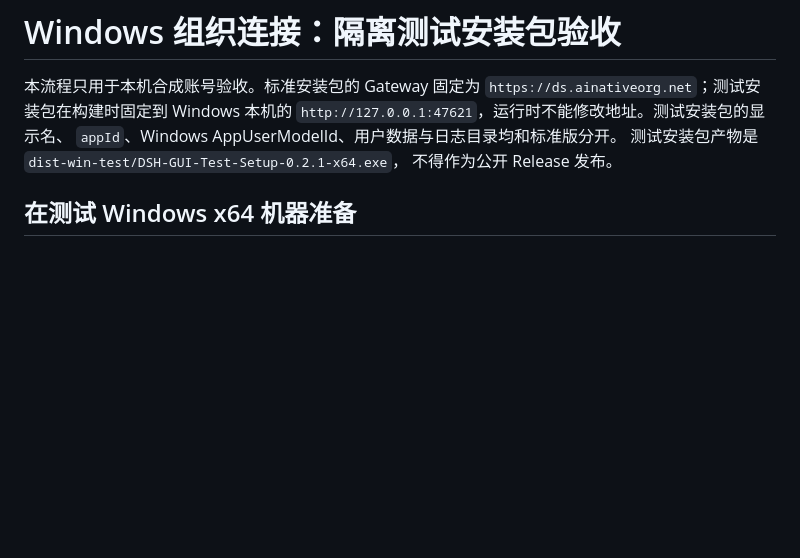
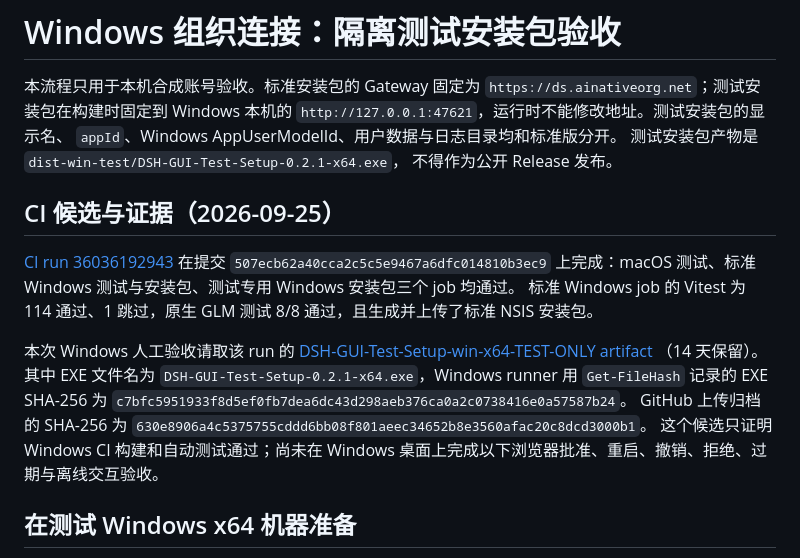
Before and after one commit to ln9527/deepseek-harness-gui, a Markdown page: docs/WINDOWS-DESKTOP-AUTH-ACCEPTANCE.md, the part around the change. Rendered like a GitHub page; blank space fills up the shorter version.

Commit message:
docs: record Windows auth acceptance CI candidate

```diff
--- a/docs/WINDOWS-DESKTOP-AUTH-ACCEPTANCE.md
+++ b/docs/WINDOWS-DESKTOP-AUTH-ACCEPTANCE.md
@@ -6,6 +6,25 @@
 `appId`、Windows AppUserModelId、用户数据与日志目录均和标准版分开。
 测试安装包产物是 `dist-win-test/DSH-GUI-Test-Setup-0.2.1-x64.exe`，
 不得作为公开 Release 发布。
+
+## CI 候选与证据（2026-09-25）
+
+[CI run 36036192943](https://github.com/ln9527/deepseek-harness-gui/actions/runs/36036192943)
+在提交 `507ecb62a40cca2c5c5e9467a6dfc014810b3ec9` 上完成：macOS
+测试、标准 Windows 测试与安装包、测试专用 Windows 安装包三个 job 均通过。
+标准 Windows job 的 Vitest 为 114 通过、1 跳过，原生 GLM 测试 8/8
+通过，且生成并上传了标准 NSIS 安装包。
+
+本次 Windows 人工验收请取该 run 的
+[DSH-GUI-Test-Setup-win-x64-TEST-ONLY artifact](https://github.com/ln9527/deepseek-harness-gui/actions/runs/36036192943/artifacts/10825232065)
+（14 天保留）。其中 EXE 文件名为
+`DSH-GUI-Test-Setup-0.2.1-x64.exe`，Windows runner 用 `Get-FileHash`
+记录的 EXE SHA-256 为
+`c7bfc5951933f8d5ef0fb7dea6dc43d298aeb376ca0a2c0738416e0a57587b24`。
+GitHub 上传归档的 SHA-256 为
+`630e8906a4c5375755cddd6bb08f801aeec34652b8e3560afac20c8dcd3000b1`。
+这个候选只证明 Windows CI 构建和自动测试通过；尚未在 Windows
+桌面上完成以下浏览器批准、重启、撤销、拒绝、过期与离线交互验收。
 
 ## 在测试 Windows x64 机器准备
 
```
